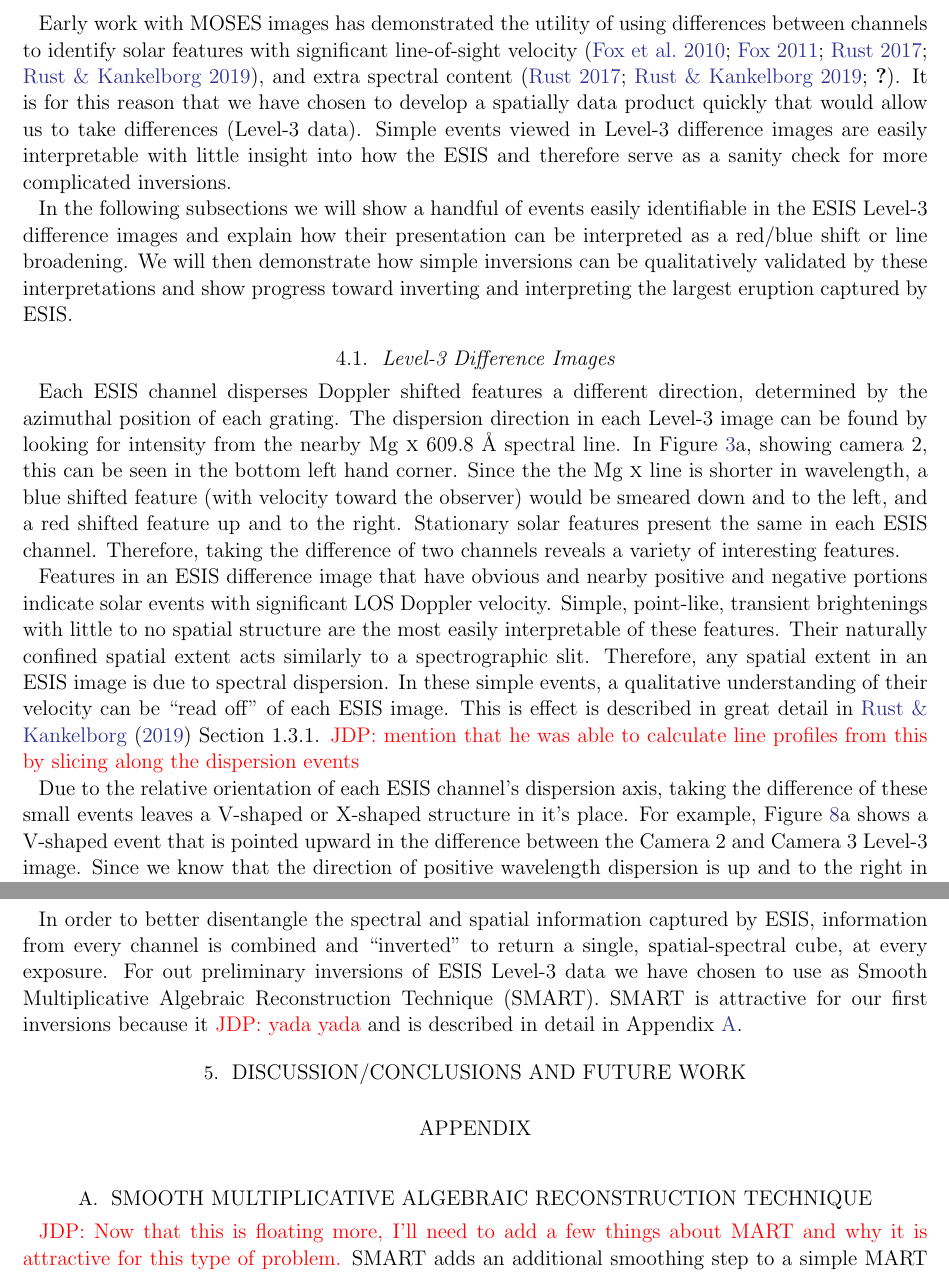
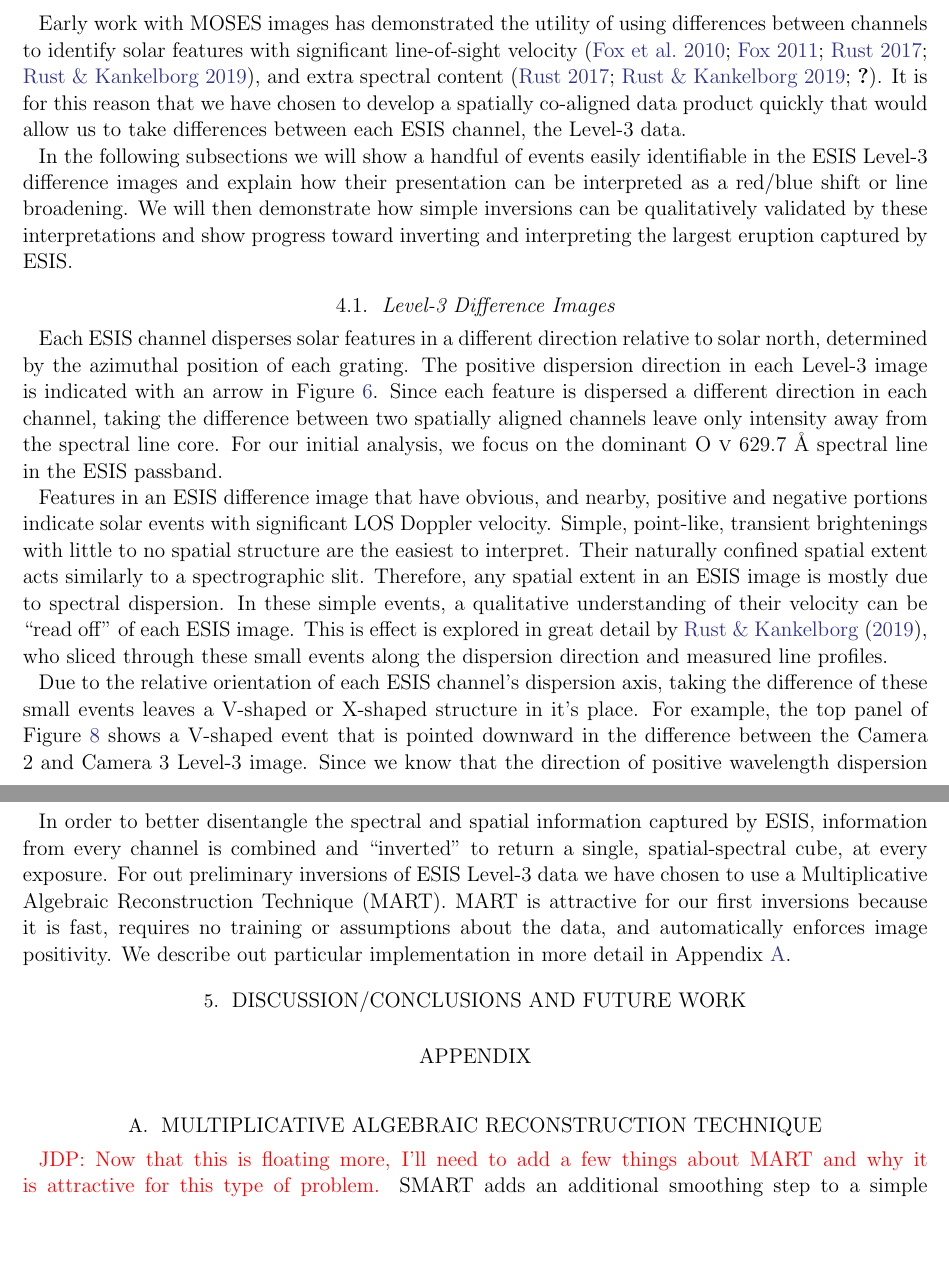
Before and after one commit to jacobdparker/ESIS_Mission, a LaTeX paper (main.tex, which reads ESIS_Mission.tex): two parts of pages 9 and 12 of 14, joined at a grey line, cut so that both start at the same text, the shorter picture padded with empty space. Compiled offline with pdfLaTeX.

```diff
--- a/ESIS_Mission.tex
+++ b/ESIS_Mission.tex
@@ -268,20 +274,17 @@
 
 
 	Early work with MOSES images has demonstrated the utility of using differences between channels to identify solar features with significant line-of-sight velocity \citep{Fox2010,FoxPhD,RustPhD,Rust2019}, and extra spectral content \citep{RustPhD, Rust2019,Parker2021}.
-	It is for this reason that we have chosen to develop a spatially data product quickly that would allow us to take differences (Level-3 data).
-	Simple events viewed in Level-3 difference images are easily interpretable with little insight into how the ESIS and therefore serve as a sanity check for more complicated inversions.
+	It is for this reason that we have chosen to develop a spatially co-aligned data product quickly that would allow us to take differences between each ESIS channel, the Level-3 data.
 
 	In the following subsections we will show a handful of events easily identifiable in the ESIS Level-3 difference images and explain how their presentation can be interpreted as a red/blue shift or line broadening.
 	We will then demonstrate how simple inversions can be qualitatively validated by these interpretations and show progress toward inverting and interpreting the largest eruption captured by ESIS.
 
     \subsection{Level-3 Difference Images}
 
-    	Each ESIS channel disperses Doppler shifted features a different direction, determined by the azimuthal position of each grating.
-    	The dispersion direction in each Level-3 image can be found by looking for intensity from the nearby Mg {\sc x} 609.8 \AA \ spectral line.
-    	In Figure \ref{fig:coalign}a, showing camera 2, this can be seen in the bottom left hand corner.
-   		Since the the Mg {\sc x} line is shorter in wavelength, a blue shifted feature (with velocity toward the observer) would be smeared down and to the left, and a red shifted feature up and to the right.
-   		Stationary solar features present the same in each ESIS channel.
-   		Therefore, taking the difference of two channels reveals a variety of interesting features.
+    	Each ESIS channel disperses solar features in a different direction relative to solar north, determined by the azimuthal position of each grating.
+    	The positive dispersion direction in each Level-3 image is indicated with an arrow in Figure \ref{fig:mgx_overlap}.
+    	Since each feature is dispersed a different direction in each channel, taking the difference between two spatially aligned channels leave only intensity away from the spectral line core.
+    	For our initial analysis, we focus on the dominant O {\sc v} 629.7 \AA \ spectral line in the ESIS passband.
 
    		\begin{figure*}[htb!]
    			\centering
@@ -290,5 +293,3 @@
    			\label{fig:l3_dif}
    		\end{figure*}
 
-    	Features in an ESIS difference image that have obvious and nearby positive and negative portions indicate solar events with significant LOS Doppler velocity.
-    	Simple, point-like, transient brightenings with little to no spatial structure are the most easily interpretable of these features.
@@ -295,10 +303,10 @@
+    	Features in an ESIS difference image that have obvious, and nearby, positive and negative portions indicate solar events with significant LOS Doppler velocity.
+    	Simple, point-like, transient brightenings with little to no spatial structure are the easiest to interpret.
     	Their naturally confined spatial extent acts similarly to a spectrographic slit.
-    	Therefore, any spatial extent in an ESIS image is due to spectral dispersion.
+    	Therefore, any spatial extent in an ESIS image is mostly due to spectral dispersion.
     	In these simple events, a qualitative understanding of their velocity can be ``read off'' of each ESIS image.
-    	This is effect is described in great detail in \citet{Rust2019} Section 1.3.1. \jdp{mention that he was able to calculate line profiles from this by slicing along the dispersion events}
+    	This is effect is explored in great detail by \citet{Rust2019}, who sliced through these small events along the dispersion direction and measured line profiles.
 
     	Due to the relative orientation of each ESIS channel's dispersion axis, taking the difference of these small events leaves a V-shaped or X-shaped structure in it's place.
-    	For example, Figure \ref{fig:dif_events}a shows a V-shaped event that is pointed upward in the difference between the Camera 2 and Camera 3 Level-3 image.
-    	Since we know that the direction of positive wavelength dispersion is up and to the right in Camera 2 and up and to the left in Camera 3 we immediately know that this event is predominantly red shifted.
-    	For opposite reasons, a downward facing V-shaped event, Figure \ref{fig:dif_events}b, is predominantly blue shifted.
-    	Therefore, X-shaped events (Figure \ref{fig:dif_events}c), that occur equally if not more frequently than V-shaped events, indicate significant line broadening.
+    	For example, the top panel of Figure \ref{fig:dif_events} shows a V-shaped event that is pointed downward in the difference between the Camera 2 and Camera 3 Level-3 image.
+    	Since we know that the direction of positive wavelength dispersion is up and to the right in Camera 2 and up and to the left in Camera 3 (Figure \ref{fig:mgx_overlap}) we immediately know that this event is predominantly blue shifted.
@@ -332,8 +335,11 @@
 
     \subsection{Early Inversions}
     	In order to better disentangle the spectral and spatial information captured by ESIS, information from every channel is combined and ``inverted'' to return a single, spatial-spectral cube, at every exposure.
-    	For out preliminary inversions of ESIS Level-3 data we have chosen to use as Smooth Multiplicative Algebraic Reconstruction Technique (SMART).
-    	SMART is attractive for our first inversions because it \jdp{yada yada} and is described in detail in Appendix \ref{SMART}.
+    	For out preliminary inversions of ESIS Level-3 data we have chosen to use a Multiplicative Algebraic Reconstruction Technique (MART).
+    	MART is attractive for our first inversions because it is fast, requires no training or assumptions about the data, and automatically enforces image  positivity.
+    	We describe out particular implementation in more detail in Appendix \ref{MART}.
+
+
 
 
 
@@ -347,6 +353,6 @@
 
 
 \appendix
-\section{Smooth Multiplicative Algebraic Reconstruction Technique}\label{SMART}
+\section{Multiplicative Algebraic Reconstruction Technique}\label{MART}
 	\jdp{Now that this is floating more, I'll need to add a few things about MART and why it is attractive for this type of problem.}
 	SMART adds an additional smoothing step to a simple MART applied in the past to limited-angle tomography problems like ours \citep{Okamoto1991,Verhoeven1993}.
```
Also changed, not shown: figures/aia_coalign.pdf, figures/dif_events.pdf, figures/l3_dif.pdf, figures/mgx_overlap.pdf, ESIS_Mission.tex (50 more changed lines).
